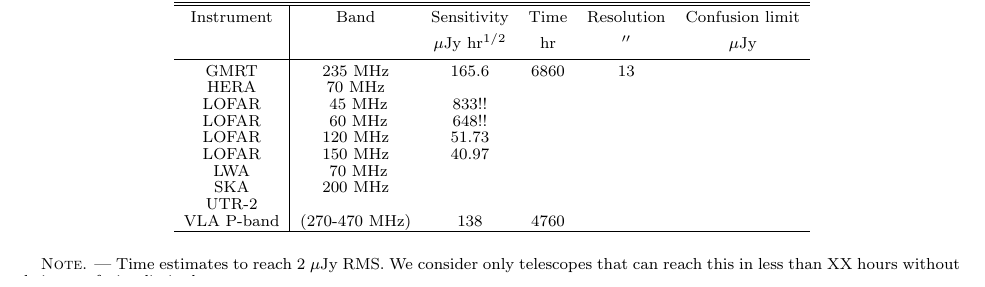
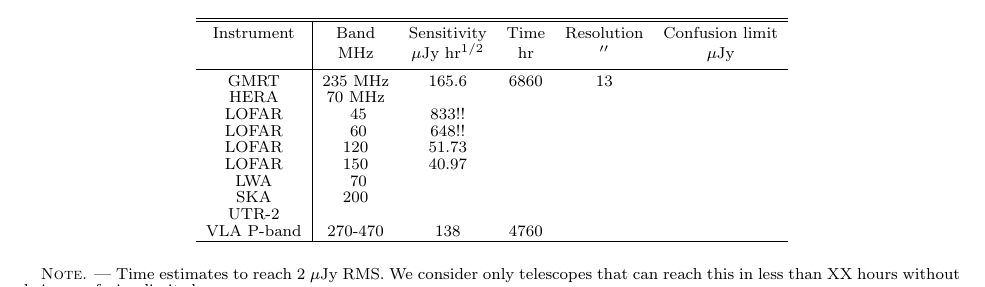
Before and after one commit to gitter-badger/radioRGHJ, a LaTeX document (ms.tex): part of page 10 of 14, cut so that both start at the same text. Compiled offline with pdfLaTeX.

Commit message:
minor table edits

```diff
--- a/ms.tex
+++ b/ms.tex
@@ -801,22 +801,22 @@
 \caption{Detectability of Hot Jupiters with Current and Future Radio Telescopes.}
 \begin{center}
 \begin{tabular}{c|ccccc} \hline \hline\\[-0.5pc]
-Instrument & Band & Sensitivity & Time  & Resolution & Confusion limit\\[.25pc]
- &  & $\mu$Jy~hr$^{1/2}$ &  hr & \arcsec\ & $\mu$Jy \\[0.25pc]
+Instrument & Band & Sensitivity & Time  & Resolution & Confusion limit\\
+ & MHz & $\mu$Jy~hr$^{1/2}$ &  hr & \arcsec\ & $\mu$Jy \\[0.25pc]
 \hline\\[-0.5pc]
 %ASKAP & 700-1700~MHz & 37 & 342.3 \\ % table 3 of http://www.atnf.csiro.au/projects/askap/config.html
 GMRT  & 235~MHz &  165.6 & 6860 & 13 \\ % http://gmrt.ncra.tifr.res.in/~astrosupp/obs_setup/sensitivity.html
 HERA  & 70~MHz  &  &  \\ % http://reionization.org/wp-content/uploads/2015/05/HERA0_imaging.pdf
 % https://www.astron.nl/~heald/test/sens.php;
 % 24 core stations, 16 remote, 8 international, 488 subbands
-LOFAR & ~45~MHz  &  833!! &  &  & \\
-LOFAR & ~60~MHz  &  648!! &  &  & \\
-LOFAR & 120~MHz  &  51.73 &  &  & \\
-LOFAR & 150~MHz  &  40.97 &  &  & \\
-LWA   & ~70~MHz  &  &  \\
-SKA   & 200~MHz  &  &  \\
+LOFAR & ~45  &  833!! &  &  & \\
+LOFAR & ~60  &  648!! &  &  & \\
+LOFAR & 120  &  51.73 &  &  & \\
+LOFAR & 150  &  40.97 &  &  & \\
+LWA   & ~70  &  &  \\
+SKA   & 200  &  &  \\
 UTR-2 & & & \\
-VLA P-band & (270-470~MHz)  & 138  & 4760 & \\
+VLA P-band & 270-470  & 138  & 4760 & \\
 \hline
 \end{tabular}
 \end{center}
```
Also changed, not shown: ms.tex (6 more changed lines).
